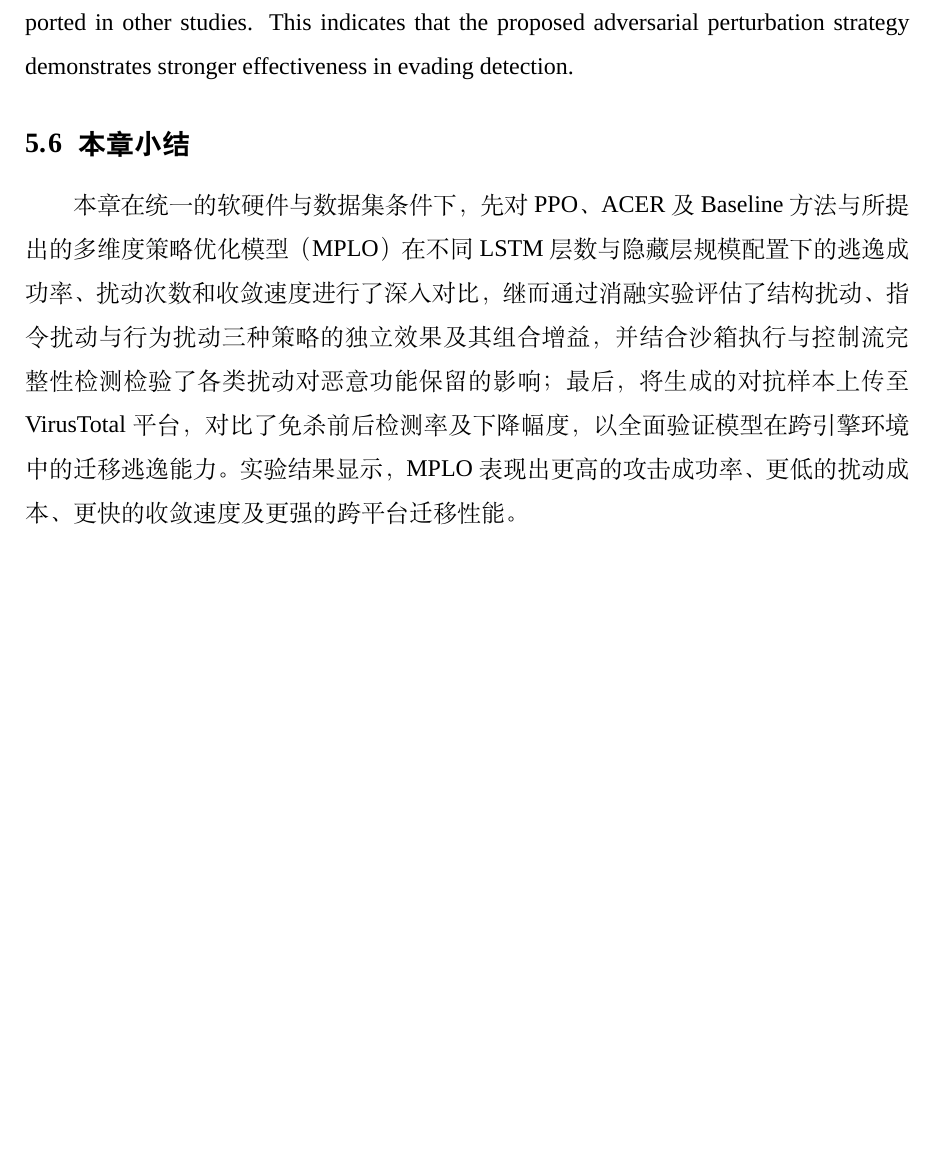
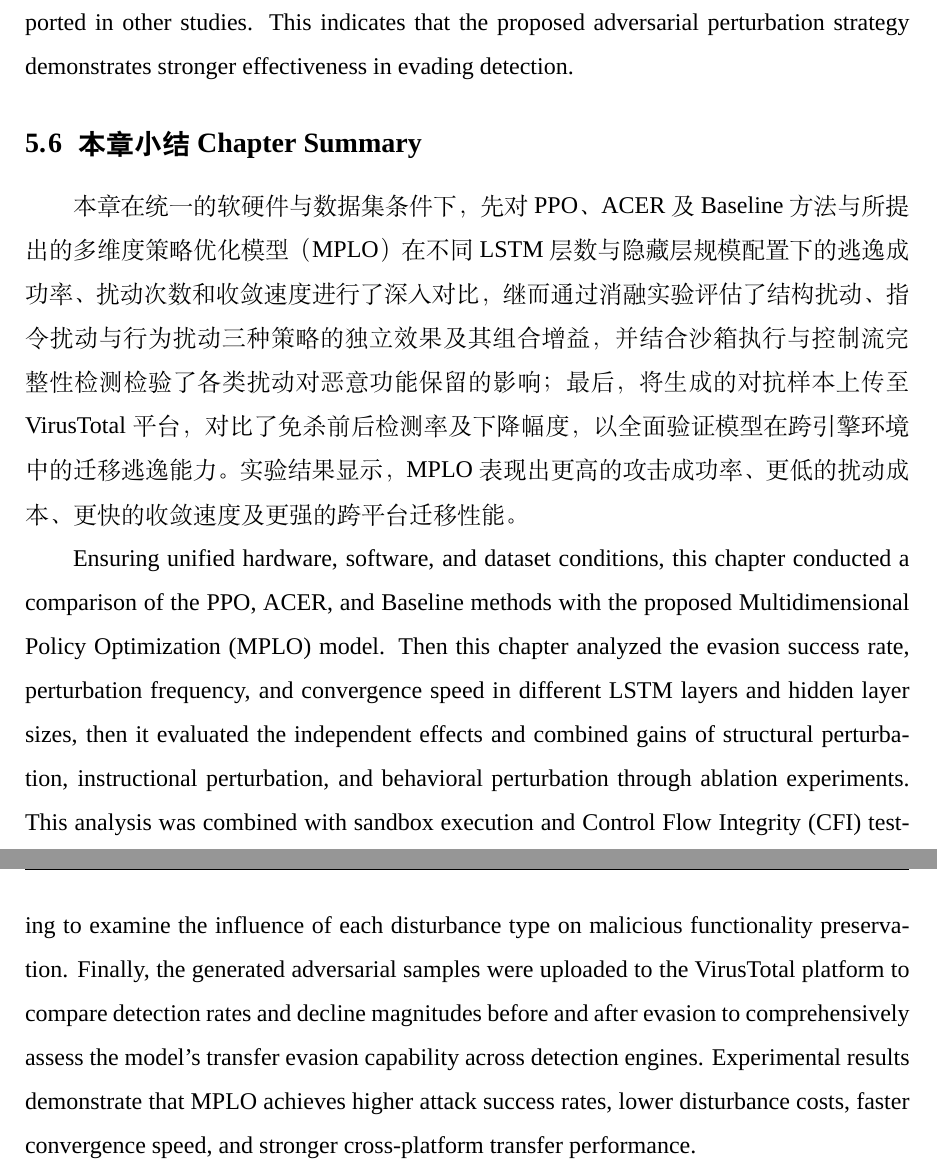
Before and after one commit to Oldmemory1/thesis-translation, a LaTeX thesis (main.tex, which reads chapters/chapter5.tex): part of page 145 of 153 before the commit and two parts of pages 145 and 146 of 154 after it, the two joined at a grey line, cut so that both start at the same text, the shorter picture padded with empty space. Compiled offline with XeLaTeX; a missing font is replaced by an installed copy or a similar font.

Commit message:
chapter5 本章小结 complete

```diff
--- a/chapters/chapter5.tex
+++ b/chapters/chapter5.tex
@@ -759,6 +759,8 @@ Although both this method and the method issued in research adopts reinforcement
 
 In terms of average evasion rate, the adversarial samples generated in this research achieved 84.5\% evasion rate on the VirusTotal platform, surpassing the average levels reported in other studies. This indicates that the proposed adversarial perturbation strategy demonstrates stronger effectiveness in evading detection.
 
-\section{本章小结}
+\section{本章小结 Chapter Summary}
 
 本章在统一的软硬件与数据集条件下，先对PPO、ACER及Baseline方法与所提出的多维度策略优化模型（MPLO）在不同LSTM层数与隐藏层规模配置下的逃逸成功率、扰动次数和收敛速度进行了深入对比，继而通过消融实验评估了结构扰动、指令扰动与行为扰动三种策略的独立效果及其组合增益，并结合沙箱执行与控制流完整性检测检验了各类扰动对恶意功能保留的影响；最后，将生成的对抗样本上传至VirusTotal平台，对比了免杀前后检测率及下降幅度，以全面验证模型在跨引擎环境中的迁移逃逸能力。实验结果显示，MPLO 表现出更高的攻击成功率、更低的扰动成本、更快的收敛速度及更强的跨平台迁移性能。
+
+Ensuring unified hardware, software, and dataset conditions, this chapter conducted a comparison of the PPO, ACER, and Baseline methods with the proposed Multidimensional Policy Optimization (MPLO) model. Then this chapter analyzed the evasion success rate, perturbation frequency, and convergence speed in different LSTM layers and hidden layer sizes, then it evaluated the independent effects and combined gains of structural perturbation, instructional perturbation, and behavioral perturbation through ablation experiments. This analysis was combined with sandbox execution and Control Flow Integrity (CFI) testing to examine the influence of each disturbance type on malicious functionality preservation. Finally, the generated adversarial samples were uploaded to the VirusTotal platform to compare detection rates and decline magnitudes before and after evasion to comprehensively assess the model's transfer evasion capability across detection engines. Experimental results demonstrate that MPLO achieves higher attack success rates, lower disturbance costs, faster convergence speed, and stronger cross-platform transfer performance.
```
